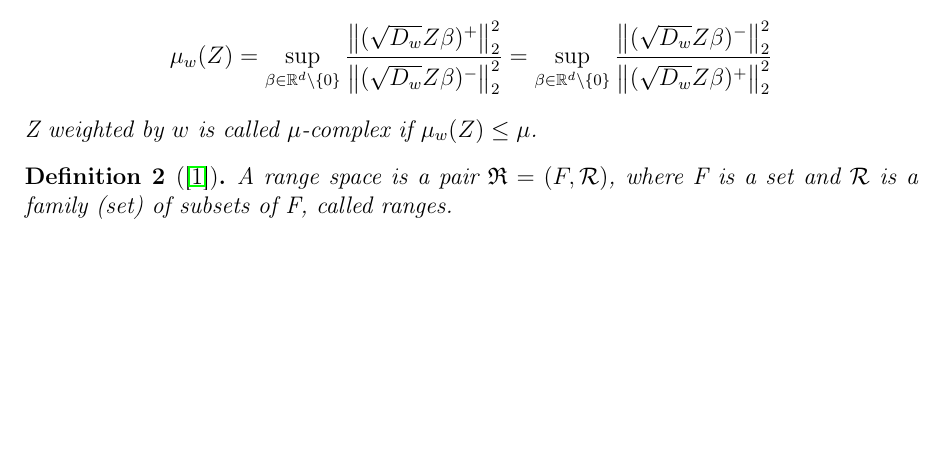
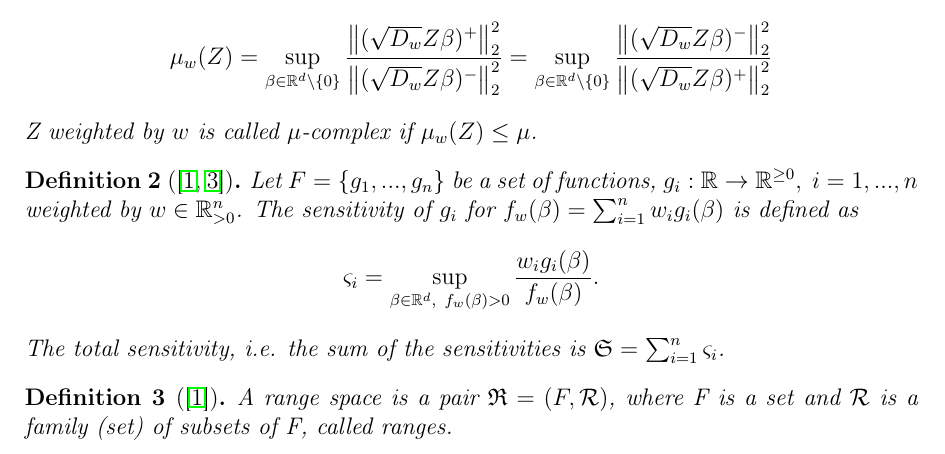
Before and after one commit to chr-peters/masters-thesis, a LaTeX thesis (masters_thesis_christian_peters.tex, which reads sections/sampling.tex): part of page 3 of 7, cut so that both start at the same text, the shorter picture padded with empty space. Compiled offline with pdfLaTeX.

Commit message:
added definition of sensitivity

```diff
--- a/sections/sampling.tex
+++ b/sections/sampling.tex
@@ -12,6 +12,18 @@
         {\left \lVert (\sqrt{D_w} Z \beta)^+ \right \rVert_2^2}
     $$
     Z weighted by $w$ is called $\mu$-complex if $\mu_w(Z) \leq \mu$.
+\end{definition}
+
+\begin{definition}[\cite{big-data-tiny-data, origin-of-sensitivities}]
+    \label{def:sensitivity}
+    Let $F = \{ g_1, ..., g_n \}$ be a set of functions,
+    $g_i: \mathbb{R} \rightarrow \mathbb{R}^{\geq 0}, \ i=1,...,n$ weighted by
+    $w \in \mathbb{R}^n_{>0}$.
+    The sensitivity of $g_i$ for $f_w(\beta) = \sum_{i=1}^n w_i g_i(\beta)$ is defined as
+    \begin{equation*}
+        \varsigma_i = \sup_{\beta \in \mathbb{R}^d, \ f_w(\beta) > 0} \frac{w_i g_i(\beta)}{f_w(\beta)}.
+    \end{equation*}
+    The total sensitivity, i.e. the sum of the sensitivities is $\mathfrak{S} = \sum_{i=1}^n \varsigma_i$.
 \end{definition}
 
 \begin{definition}[\cite{big-data-tiny-data}]
```
Also changed, not shown: sections/sampling.tex (4 more changed lines).
